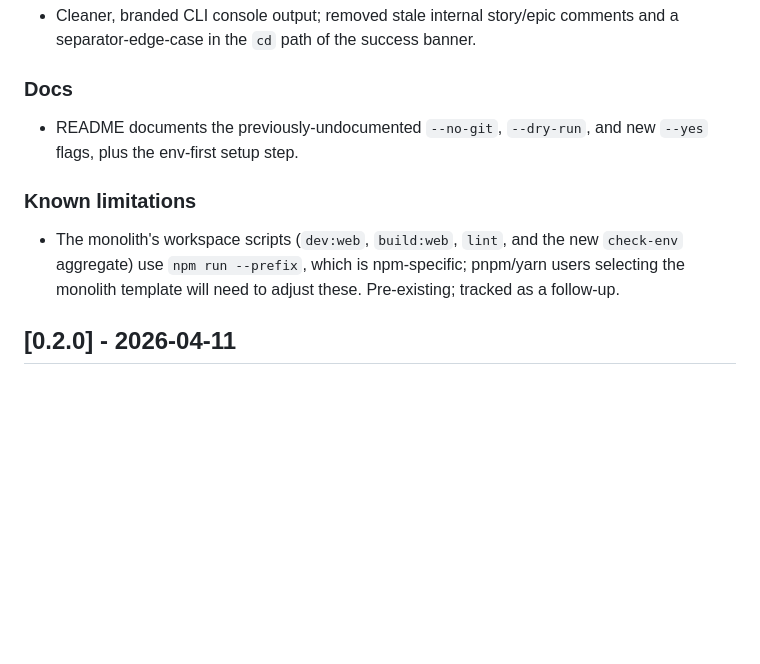
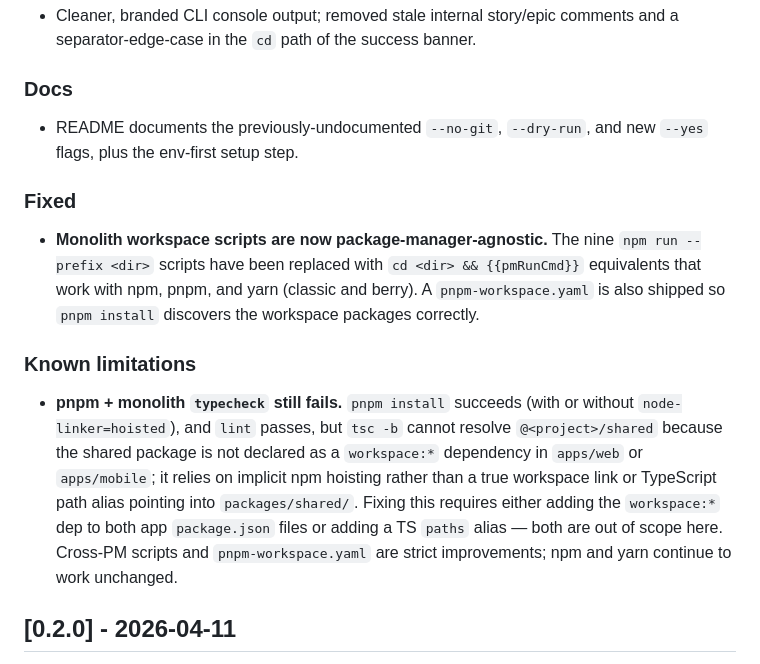
Before and after one commit to Novgn/create-rell-app, a Markdown page: CHANGELOG.md, the part around the change. Rendered like a GitHub page; blank space fills up the shorter version.

Commit message:
docs: changelog for monolith multi-PM support
Co-Authored-By: Claude Opus 4.8 (1M context) <noreply@anthropic.com>

```diff
--- a/CHANGELOG.md
+++ b/CHANGELOG.md
@@ -55,12 +55,25 @@ commands for two of the three templates.
 - README documents the previously-undocumented `--no-git`, `--dry-run`, and new
   `--yes` flags, plus the env-first setup step.
 
+### Fixed
+
+- **Monolith workspace scripts are now package-manager-agnostic.** The nine
+  `npm run --prefix <dir>` scripts have been replaced with `cd <dir> && {{pmRunCmd}}`
+  equivalents that work with npm, pnpm, and yarn (classic and berry). A
+  `pnpm-workspace.yaml` is also shipped so `pnpm install` discovers the workspace
+  packages correctly.
+
 ### Known limitations
 
-- The monolith's workspace scripts (`dev:web`, `build:web`, `lint`, and the new
-  `check-env` aggregate) use `npm run --prefix`, which is npm-specific; pnpm/yarn
-  users selecting the monolith template will need to adjust these. Pre-existing;
-  tracked as a follow-up.
+- **pnpm + monolith `typecheck` still fails.** `pnpm install` succeeds (with or
+  without `node-linker=hoisted`), and `lint` passes, but `tsc -b` cannot resolve
+  `@<project>/shared` because the shared package is not declared as a
+  `workspace:*` dependency in `apps/web` or `apps/mobile`; it relies on implicit
+  npm hoisting rather than a true workspace link or TypeScript path alias pointing
+  into `packages/shared/`. Fixing this requires either adding the `workspace:*`
+  dep to both app `package.json` files or adding a TS `paths` alias — both are
+  out of scope here. Cross-PM scripts and `pnpm-workspace.yaml` are strict
+  improvements; npm and yarn continue to work unchanged.
 
 ## [0.2.0] - 2026-04-11
 
```
